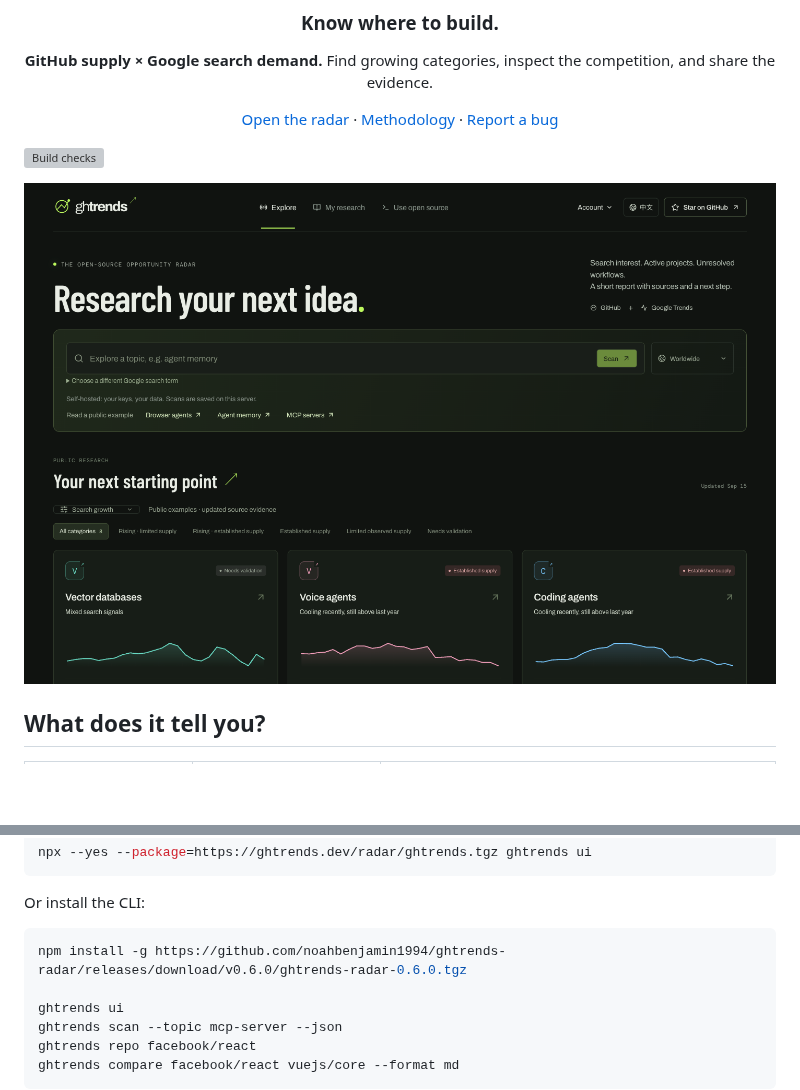
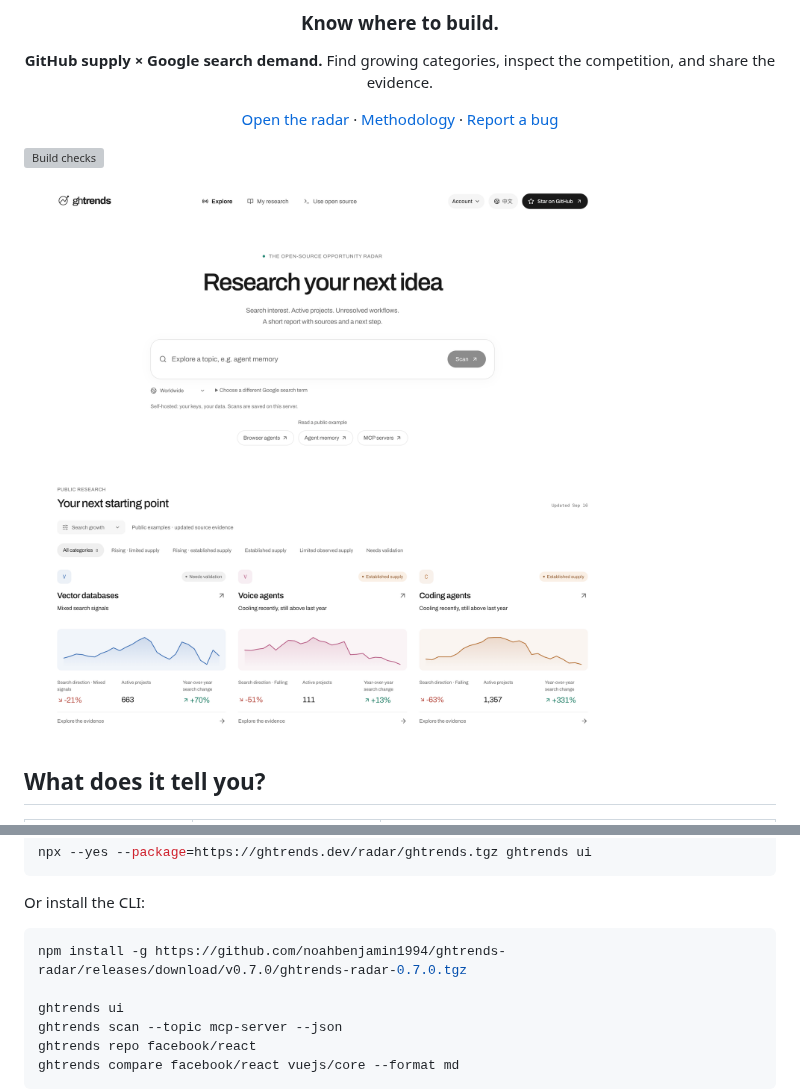
Before and after one commit to noahbenjamin1994/ghtrends-radar, a Markdown page: README.md, 2 parts joined by grey strips. GitHub-like rendering; pictures changed too: .github/assets/radar-preview.png; blank space fills up the shorter version; grey boxes are pictures that could not be loaded.

Commit message:
feat: give Radar a clear white interface with restrained chart colors

````diff
--- a/README.md
+++ b/README.md
@@ -53,7 +53,7 @@ npx --yes --package=https://ghtrends.dev/radar/ghtrends.tgz ghtrends ui
 Or install the CLI:
 
 ```sh
-npm install -g https://github.com/noahbenjamin1994/ghtrends-radar/releases/download/v0.6.0/ghtrends-radar-0.6.0.tgz
+npm install -g https://github.com/noahbenjamin1994/ghtrends-radar/releases/download/v0.7.0/ghtrends-radar-0.7.0.tgz
 
 ghtrends ui
 ghtrends scan --topic mcp-server --json
````
Also changed, not shown: README.zh-CN.md (+1 -1 lines), public/social-card.png, 15 other files.
